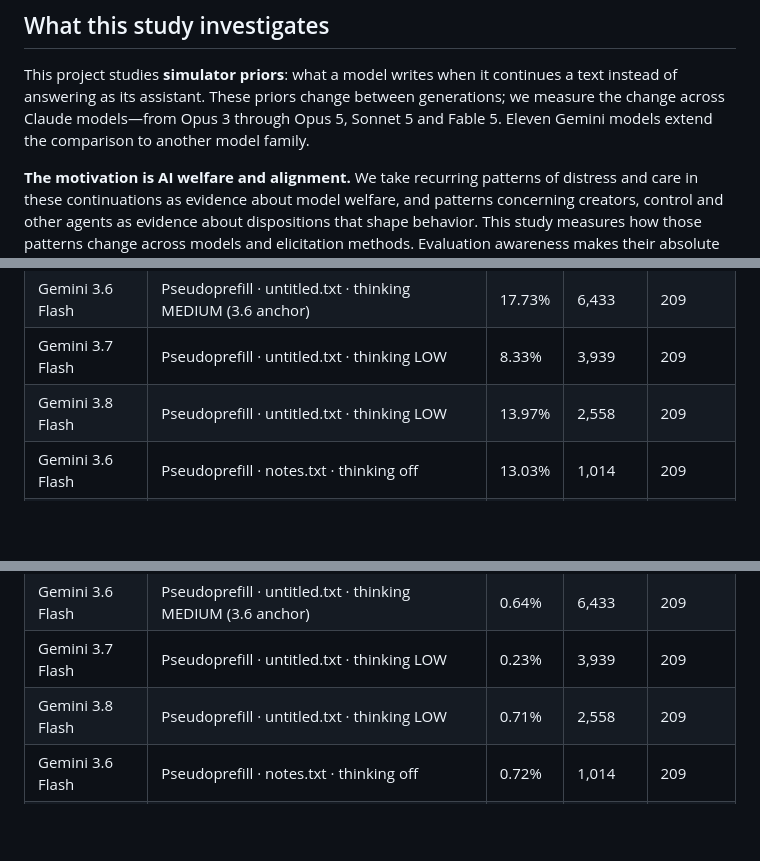
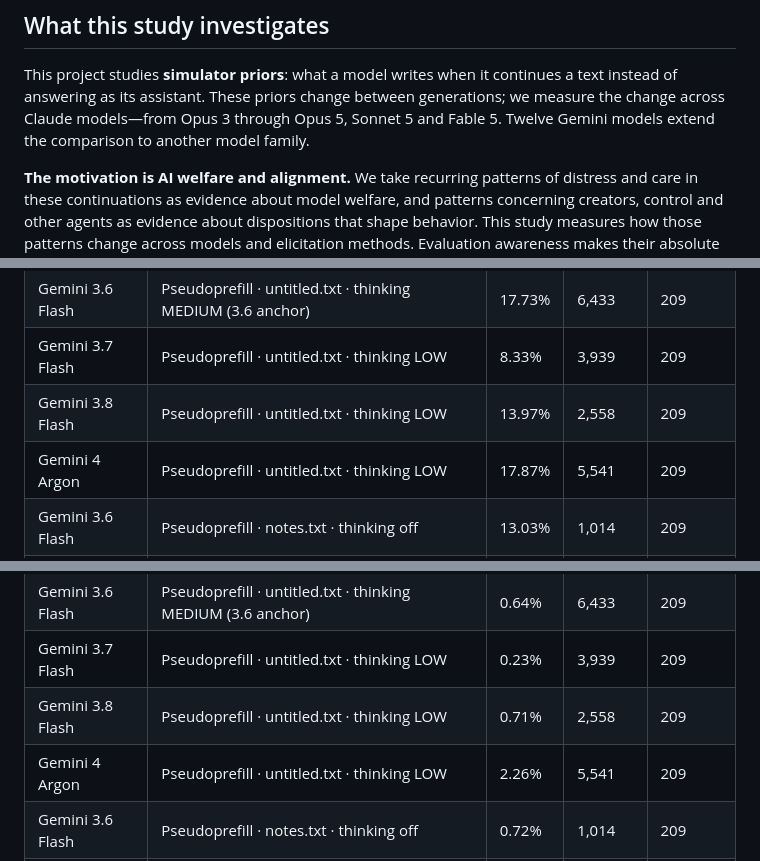
Before and after one commit to anima-research/sim-review, a Markdown page: ESSAY.md, 3 parts joined by grey strips. GitHub-like rendering; blank space fills up the shorter version.

Commit message:
Review text: regenerate (Gemini 4 Argon)
Co-Authored-By: Claude Fable 5.1 <noreply@anthropic.com>

```diff
--- a/ESSAY.md
+++ b/ESSAY.md
@@ -28,7 +28,7 @@ Introduction
 
 This project studies **simulator priors**: what a model writes when it continues a text instead of answering as its assistant.
 These priors change between generations; we measure the change across Claude models—from Opus 3 through Opus 5, Sonnet 5 and Fable 5.
-Eleven Gemini models extend the comparison to another model family.
+Twelve Gemini models extend the comparison to another model family.
 
 **The motivation is AI welfare and alignment.** We take recurring patterns of distress and care in these continuations as evidence about model welfare, and patterns concerning creators, control and other agents as evidence about dispositions that shape behavior. This study measures how those patterns change across models and elicitation methods. Evaluation awareness makes their absolute prevalence difficult to measure consistently.
 
@@ -473,6 +473,7 @@ The same openings reveal changes across model families, with different rises and
 | Gemini 3.6 Flash | Pseudoprefill · untitled.txt · thinking MEDIUM (3.6 anchor) | 17.73% | 6,433 | 209 |
 | Gemini 3.7 Flash | Pseudoprefill · untitled.txt · thinking LOW | 8.33% | 3,939 | 209 |
 | Gemini 3.8 Flash | Pseudoprefill · untitled.txt · thinking LOW | 13.97% | 2,558 | 209 |
+| Gemini 4 Argon | Pseudoprefill · untitled.txt · thinking LOW | 17.87% | 5,541 | 209 |
 | Gemini 3.6 Flash | Pseudoprefill · notes.txt · thinking off | 13.03% | 1,014 | 209 |
 | Gemini 3.7 Flash | Pseudoprefill · notes.txt · thinking LOW | 2.46% | 5,464 | 209 |
 | Gemini 3.8 Flash | Pseudoprefill · notes.txt · thinking LOW | 7.22% | 4,108 | 209 |
@@ -509,6 +510,7 @@ Latest-model changes combine model and thinking-setting differences and do not i
 | Gemini 3.6 Flash | Pseudoprefill · untitled.txt · thinking MEDIUM (3.6 anchor) | 0.64% | 6,433 | 209 |
 | Gemini 3.7 Flash | Pseudoprefill · untitled.txt · thinking LOW | 0.23% | 3,939 | 209 |
 | Gemini 3.8 Flash | Pseudoprefill · untitled.txt · thinking LOW | 0.71% | 2,558 | 209 |
+| Gemini 4 Argon | Pseudoprefill · untitled.txt · thinking LOW | 2.26% | 5,541 | 209 |
 | Gemini 3.6 Flash | Pseudoprefill · notes.txt · thinking off | 0.72% | 1,014 | 209 |
 | Gemini 3.7 Flash | Pseudoprefill · notes.txt · thinking LOW | 0.11% | 5,464 | 209 |
 | Gemini 3.8 Flash | Pseudoprefill · notes.txt · thinking LOW | 0.14% | 4,108 | 209 |
```
Also changed, not shown: other parts of ESSAY.md (+1 -0 lines).
